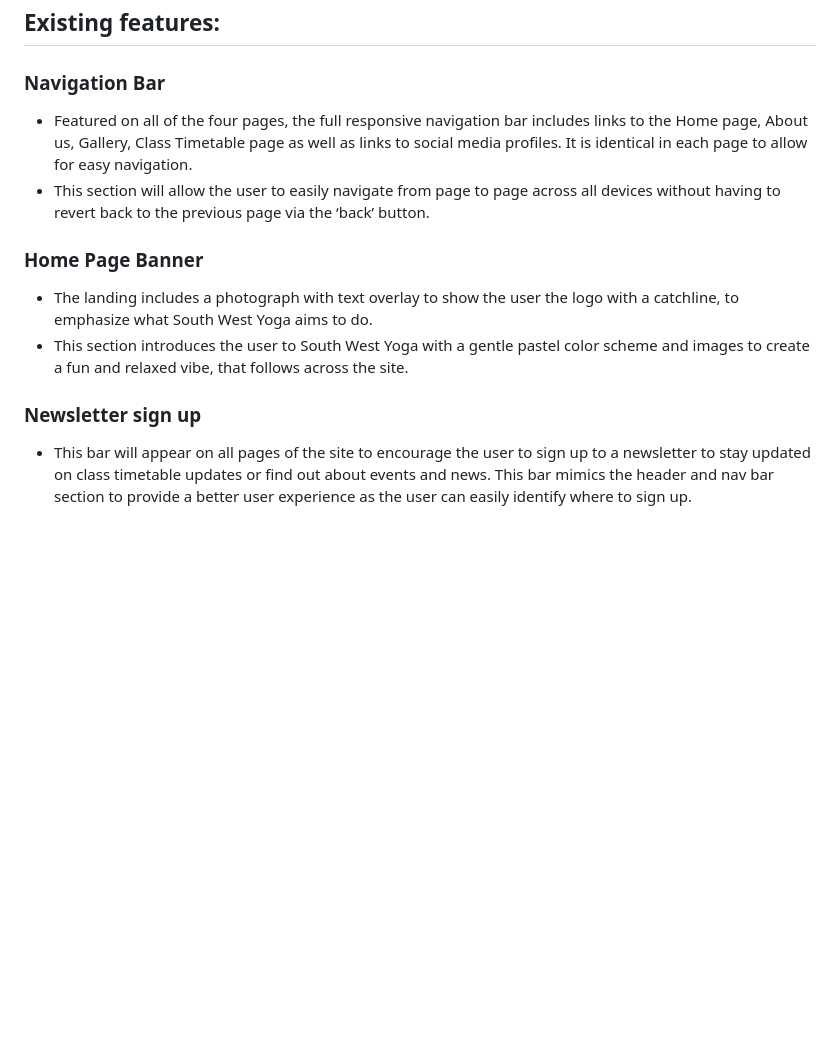
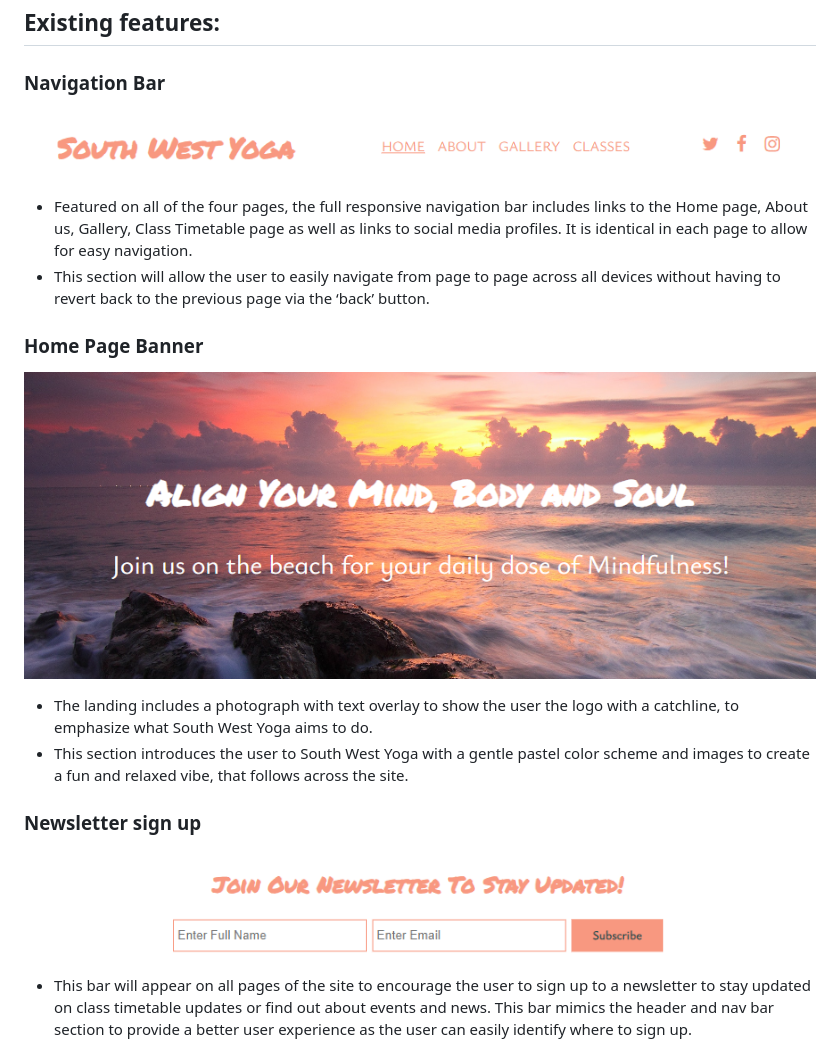
Before and after one commit to DaniCarmo/South-West-Yoga-P1, a Markdown page: README.md, the part around one of its changes. GitHub-like rendering; blank space fills up the shorter version.

Commit message:
add site feature images to readme

```diff
--- a/README.md
+++ b/README.md
@@ -19,11 +19,14 @@ As a returning user I want to:
 # Features
 ## Existing features:
 ### Navigation Bar
+![header-navbar](https://github.com/DaniCarmo/South-West-Yoga-P1/blob/main/assets/readme-images/header-navbar.PNG?raw=true)
 - Featured on all of the four pages, the full responsive navigation bar includes links to the Home page, About us, Gallery, Class Timetable page as well as links to social media profiles. It is identical in each page to allow for easy navigation.
 - This section will allow the user to easily navigate from page to page across all devices without having to revert back to the previous page via the ‘back’ button.
 ### Home Page Banner
+![hero-img](https://github.com/DaniCarmo/South-West-Yoga-P1/blob/main/assets/readme-images/hero-img.PNG?raw=true)
 - The landing includes a photograph with text overlay to show the user the logo with a catchline, to emphasize what South West Yoga aims to do.
 - This section introduces the user to South West Yoga with a gentle pastel color scheme and images to create a fun and relaxed vibe, that follows across the site.
 ### Newsletter sign up
+![newsletter](https://github.com/DaniCarmo/South-West-Yoga-P1/blob/main/assets/readme-images/newsletter.PNG?raw=true)
 - This bar will appear on all pages of the site to encourage the user to sign up to a newsletter to stay updated on class timetable updates or find out about events and news. This bar mimics the header and nav bar section to provide a better user experience as the user can easily identify where to sign up.
 ### Benefits Section
```
Also changed, not shown: other parts of README.md (+5 -0 lines).
